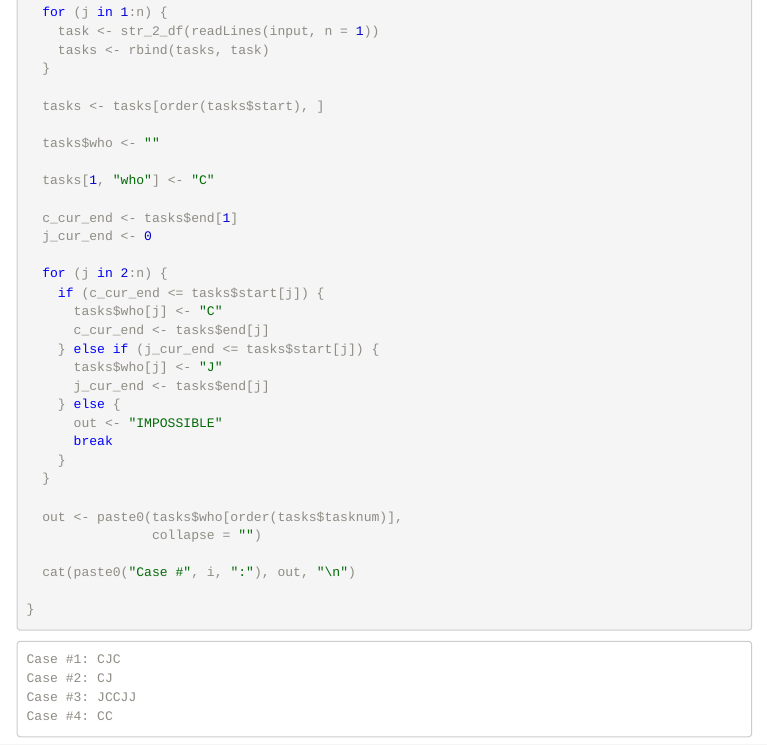
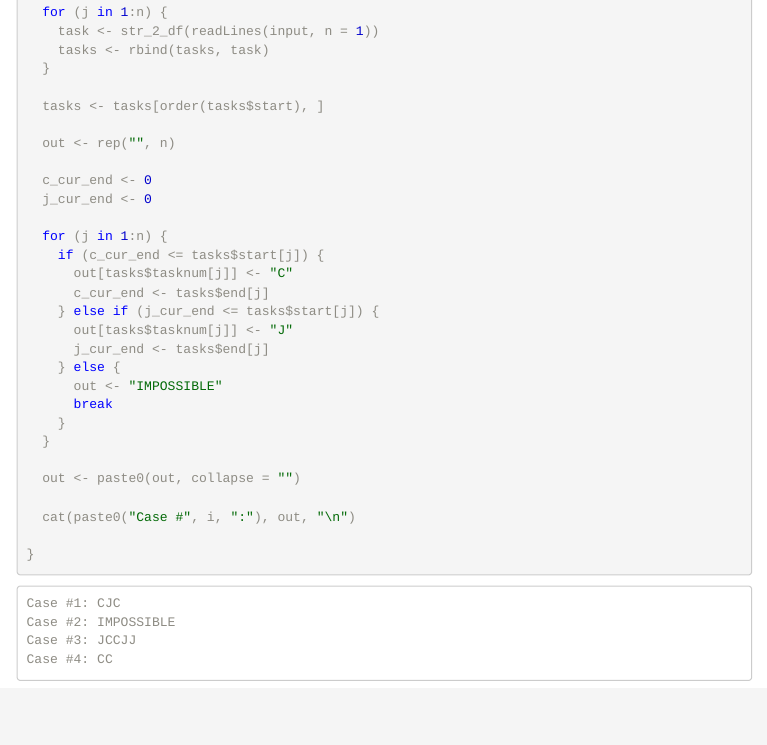
Before and after one commit to mathidachuk/google_code_jam_2020, an R Markdown document (index.Rmd): the page in a window 1100 px wide, from 2920 px down. The pictures show the output file index.nb.html that the author committed with the source, opened offline; menus at the side of the page are left out.

Commit message:
fixing what i accidentally broke

```diff
--- a/index.Rmd
+++ b/index.Rmd
@@ -194,19 +194,17 @@ for (i in 1:t) {
 
   tasks <- tasks[order(tasks$start), ]
 
-  tasks$who <- ""
+  out <- rep("", n)
 
-  tasks[1, "who"] <- "C"
-
-  c_cur_end <- tasks$end[1]
+  c_cur_end <- 0
   j_cur_end <- 0
 
-  for (j in 2:n) {
+  for (j in 1:n) {
     if (c_cur_end <= tasks$start[j]) {
-      tasks$who[j] <- "C"
+      out[tasks$tasknum[j]] <- "C"
       c_cur_end <- tasks$end[j]
     } else if (j_cur_end <= tasks$start[j]) {
-      tasks$who[j] <- "J"
+      out[tasks$tasknum[j]] <- "J"
       j_cur_end <- tasks$end[j]
     } else {
       out <- "IMPOSSIBLE"
@@ -214,8 +212,7 @@ for (i in 1:t) {
     }
   }
 
-  out <- paste0(tasks$who[order(tasks$tasknum)],
-                collapse = "")
+  out <- paste0(out, collapse = "")
 
   cat(paste0("Case #", i, ":"), out, "\n")
 
```
Also changed, not shown: index.nb.html.
